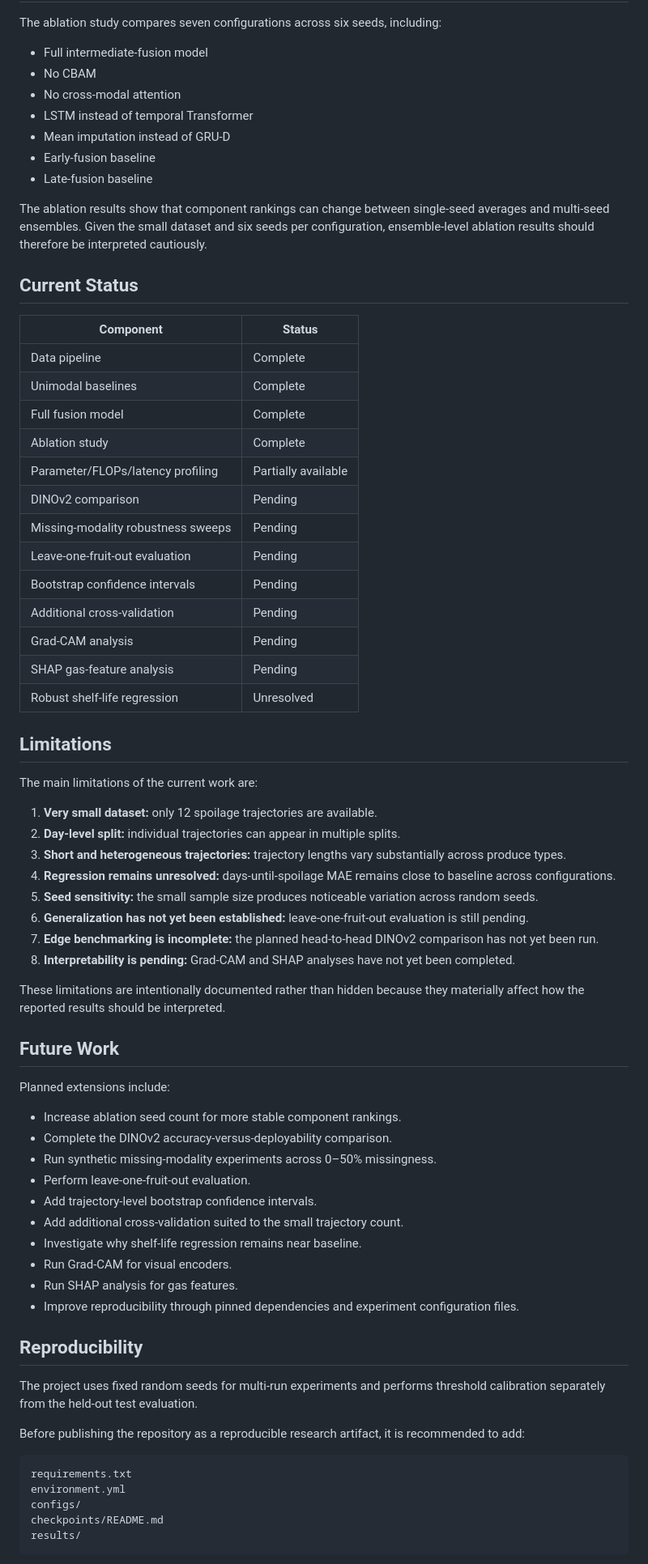
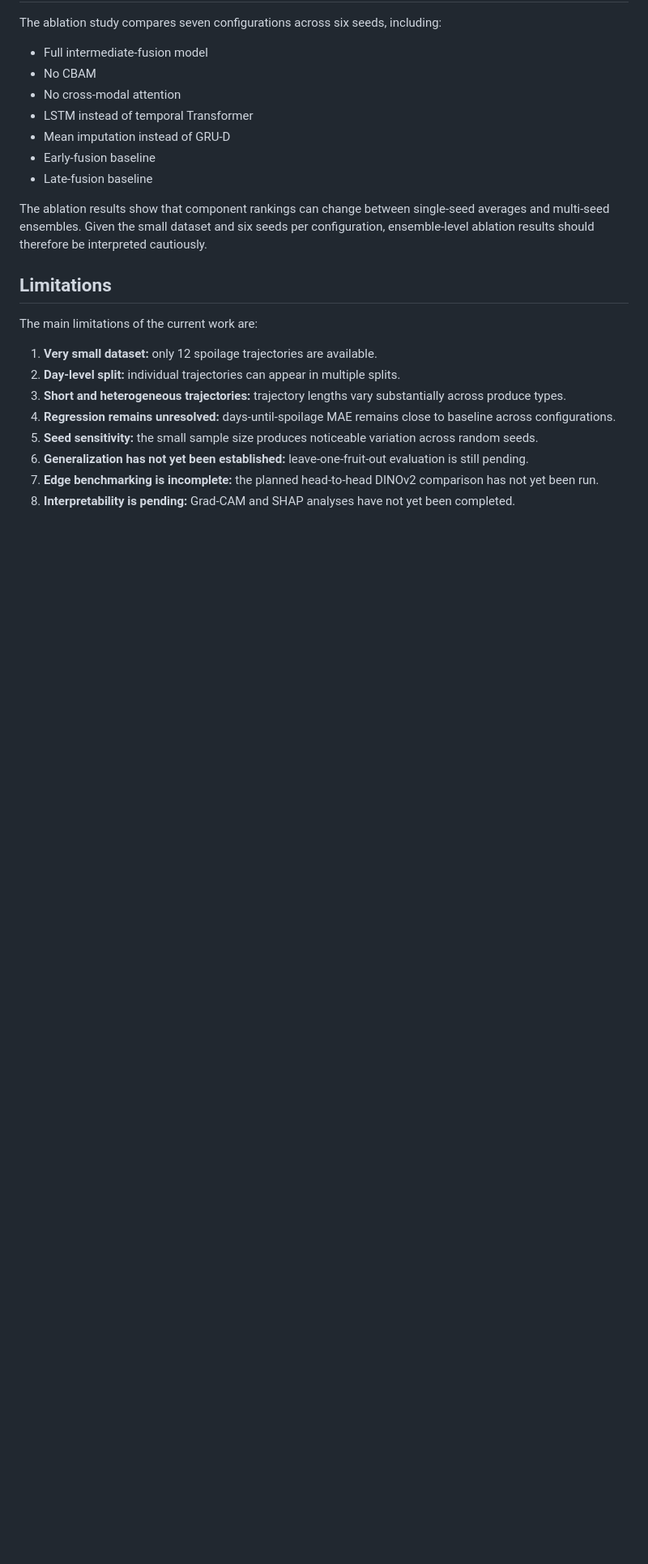
Before and after one commit to srijanani2073/multimodal-fruit-spoilage-detection, a Markdown page: README.md, the part around one of its changes. Shown at 81% size. Rendered like a GitHub page; blank space fills up the shorter version.

Commit message:
Update README to remove status and future work sections
Removed current status and future work sections from README.

````diff
--- a/README.md
+++ b/README.md
@@ -263,24 +262,6 @@ The ablation study compares seven configurations across six seeds, including:
 
 The ablation results show that component rankings can change between single-seed averages and multi-seed ensembles. Given the small dataset and six seeds per configuration, ensemble-level ablation results should therefore be interpreted cautiously.
 
-## Current Status
-
-| Component | Status |
-|---|---|
-| Data pipeline | Complete |
-| Unimodal baselines | Complete |
-| Full fusion model | Complete |
-| Ablation study | Complete |
-| Parameter/FLOPs/latency profiling | Partially available |
-| DINOv2 comparison | Pending |
-| Missing-modality robustness sweeps | Pending |
-| Leave-one-fruit-out evaluation | Pending |
-| Bootstrap confidence intervals | Pending |
-| Additional cross-validation | Pending |
-| Grad-CAM analysis | Pending |
-| SHAP gas-feature analysis | Pending |
-| Robust shelf-life regression | Unresolved |
-
 ## Limitations
 
 The main limitations of the current work are:
@@ -293,35 +274,3 @@ The main limitations of the current work are:
 6. **Generalization has not yet been established:** leave-one-fruit-out evaluation is still pending.
 7. **Edge benchmarking is incomplete:** the planned head-to-head DINOv2 comparison has not yet been run.
 8. **Interpretability is pending:** Grad-CAM and SHAP analyses have not yet been completed.
-
-These limitations are intentionally documented rather than hidden because they materially affect how the reported results should be interpreted.
-
-## Future Work
-
-Planned extensions include:
-
-- Increase ablation seed count for more stable component rankings.
-- Complete the DINOv2 accuracy-versus-deployability comparison.
-- Run synthetic missing-modality experiments across 0–50% missingness.
-- Perform leave-one-fruit-out evaluation.
-- Add trajectory-level bootstrap confidence intervals.
-- Add additional cross-validation suited to the small trajectory count.
-- Investigate why shelf-life regression remains near baseline.
-- Run Grad-CAM for visual encoders.
-- Run SHAP analysis for gas features.
-- Improve reproducibility through pinned dependencies and experiment configuration files.
-
-## Reproducibility
-
-The project uses fixed random seeds for multi-run experiments and performs threshold calibration separately from the held-out test evaluation.
-
-Before publishing the repository as a reproducible research artifact, it is recommended to add:
-
-```text
-requirements.txt
-environment.yml
-configs/
-checkpoints/README.md
-results/
-```
-
````
Also changed, not shown: other parts of README.md (+2 -41 lines).
